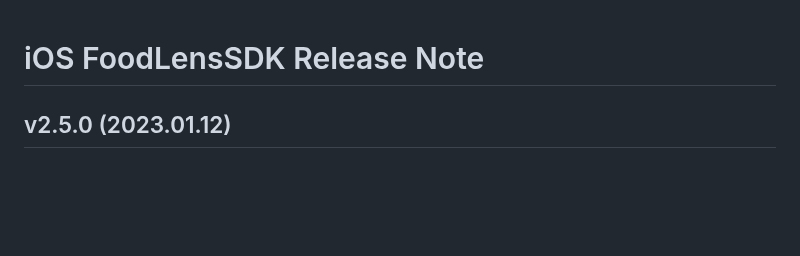
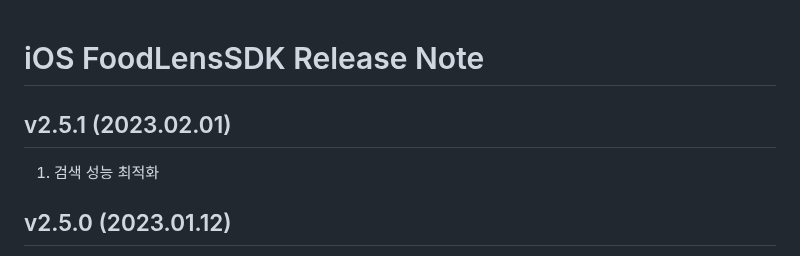
Before and after one commit to doinglab/FoodLensSDK, a Markdown page: IOS/ReleaseNote.md, the part around the change. Rendered like a GitHub page; blank space fills up the shorter version.

```diff
--- a/IOS/ReleaseNote.md
+++ b/IOS/ReleaseNote.md
@@ -1,4 +1,7 @@
 # iOS FoodLensSDK Release Note
+## v2.5.1 (2023.02.01)
+1. 검색 성능 최적화
+
 ## v2.5.0 (2023.01.12)
 1. Library 최신화
 2. SPM 지원
```
